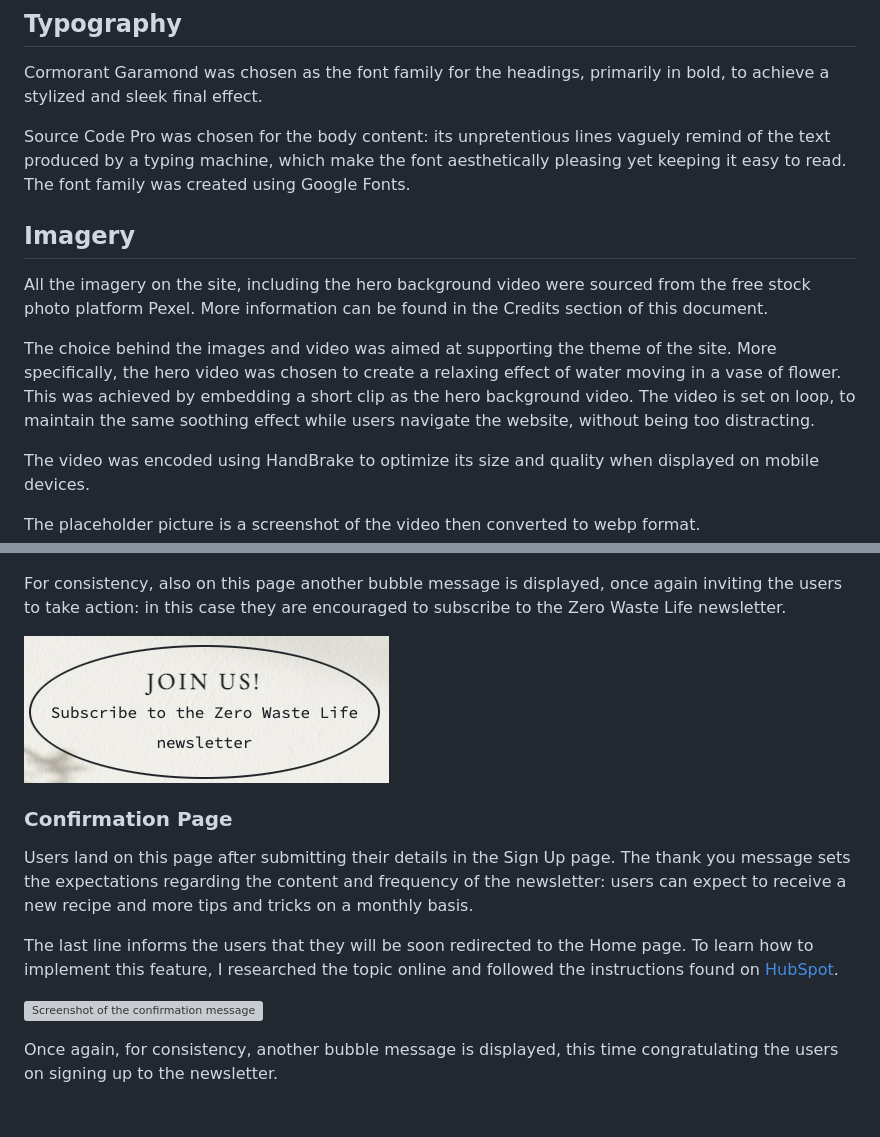
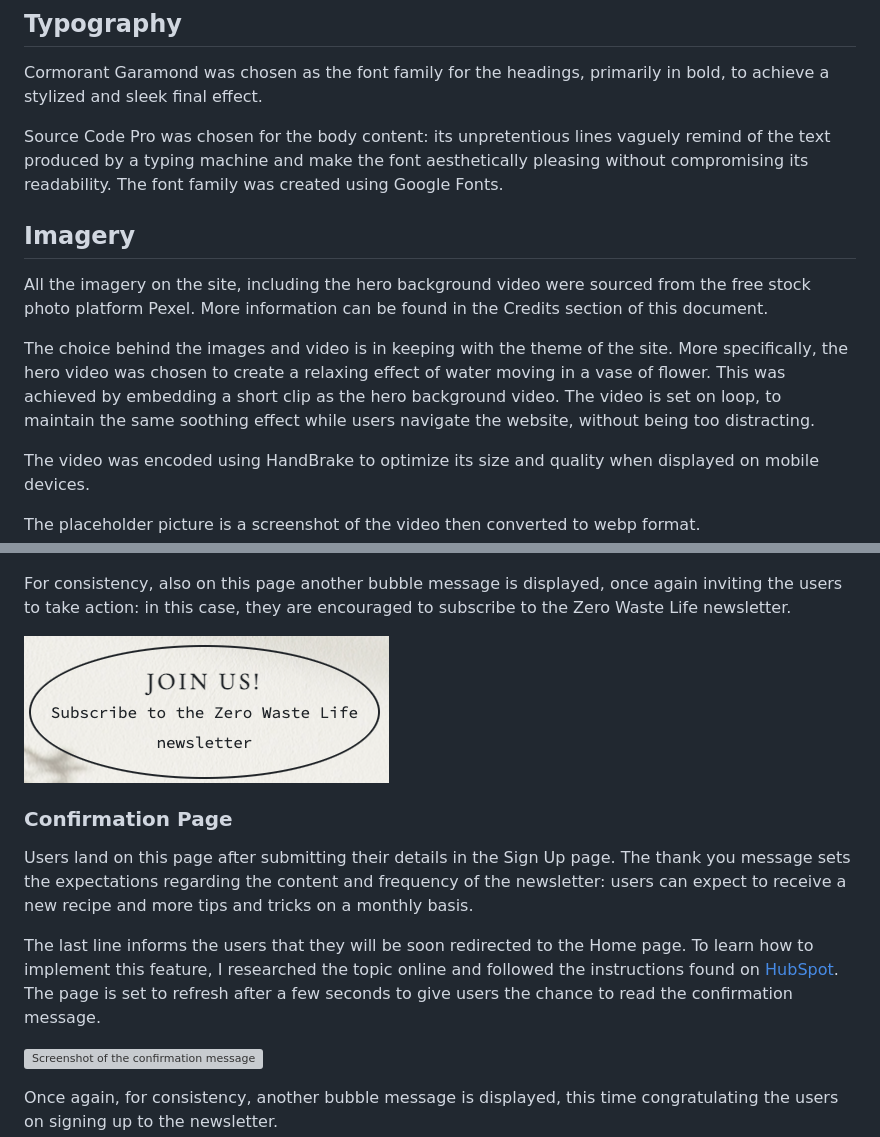
Before and after one commit to Ila-bura/zero-waste-life, a Markdown page: README.md, 2 parts joined by grey strips. Drawn GitHub-style; blank space fills up the shorter version; grey boxes are pictures that could not be loaded.

```diff
--- a/README.md
+++ b/README.md
@@ -92,13 +92,13 @@ Provide useful, practical and easy to implement tips to encourage users to reduc
 
 <p>Cormorant Garamond was chosen as the font family for the headings, primarily in bold, to achieve a stylized and sleek final effect.</p>
 
-<p>Source Code Pro was chosen for the body content: its unpretentious lines vaguely remind of the text produced by a typing machine, which make the font aesthetically pleasing yet keeping it easy to read. The font family was created using Google Fonts.</p>
+<p>Source Code Pro was chosen for the body content: its unpretentious lines vaguely remind of the text produced by a typing machine and make the font aesthetically pleasing without compromising its readability. The font family was created using Google Fonts.</p>
 
 ## Imagery
 
 <p>All the imagery on the site, including the hero background video were sourced from the free stock photo platform Pexel. More information can be found in the Credits section of this document.</p>
 
-<p>The choice behind the images and video was aimed at supporting the theme of the site. More specifically, the hero video was chosen to create a relaxing effect of water moving in a vase of flower. This was achieved by embedding a short clip as the hero background video. The video is set on loop, to maintain the same soothing effect while users navigate the website, without being too distracting.</p>
+<p>The choice behind the images and video is in keeping with the theme of the site. More specifically, the hero video was chosen to create a relaxing effect of water moving in a vase of flower. This was achieved by embedding a short clip as the hero background video. The video is set on loop, to maintain the same soothing effect while users navigate the website, without being too distracting.</p>
 
 <p>The video was encoded using HandBrake to optimize its size and quality when displayed on mobile devices.</p>
 
@@ -197,7 +197,7 @@ The first name field is set to autofocus, to improve user's experience.</p>
 
 ![Screenshot of the sign up form](/assets/images/images-readme/signup-form.png)
 
-<p>For consistency, also on this page another bubble message is displayed, once again inviting the users to take action: in this case they are encouraged to subscribe to the Zero Waste Life newsletter.</p>
+<p>For consistency, also on this page another bubble message is displayed, once again inviting the users to take action: in this case, they are encouraged to subscribe to the Zero Waste Life newsletter.</p>
 
 ![Screenshot of the sign up bubble](/assets/images/images-readme/signup-bubble.png)
 
@@ -206,7 +206,7 @@ The first name field is set to autofocus, to improve user's experience.</p>
 <p>Users land on this page after submitting their details in the Sign Up page. The thank you message sets the expectations regarding the content and frequency of the newsletter: users can expect to receive a new recipe and more tips and tricks on a monthly basis.</p>
 
 The last line informs the users that they will be soon redirected to the Home page.
-To learn how to implement this feature, I researched the topic online and followed the instructions found on [HubSpot](https://blog.hubspot.com/website/html-redirect).
+To learn how to implement this feature, I researched the topic online and followed the instructions found on [HubSpot](https://blog.hubspot.com/website/html-redirect). The page is set to refresh after a few seconds to give users the chance to read the confirmation message.
 
 ![Screenshot of the confirmation message](/assets/images/images-readme/confirmation-message.png)
 
```
Also changed, not shown: other parts of README.md (+22 -22 lines).
